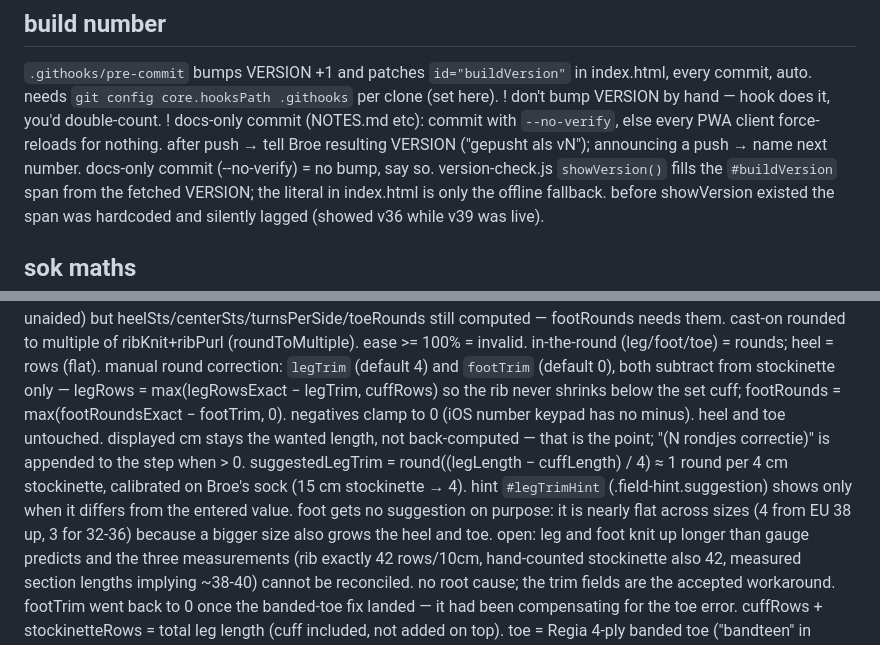
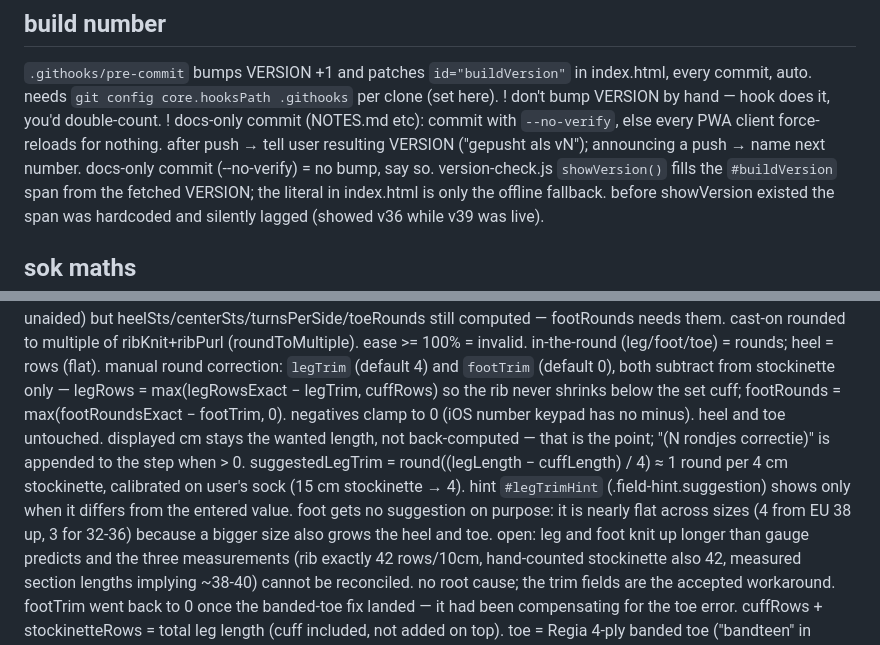
Before and after one commit to mrlando/Breitools, a Markdown page: NOTES.md, 2 parts joined by grey strips. Rendered like a GitHub page.

Commit message:
docs: refer to the user as 'user', not by name
Co-Authored-By: Claude Opus 5.5 <noreply@anthropic.com>

```diff
--- a/NOTES.md
+++ b/NOTES.md
@@ -18,7 +18,7 @@ new tool = new .html + card in index.html `.tool-list` (multi-page, chosen 2026-
 needs `git config core.hooksPath .githooks` per clone (set here).
 ! don't bump VERSION by hand — hook does it, you'd double-count.
 ! docs-only commit (NOTES.md etc): commit with `--no-verify`, else every PWA client force-reloads for nothing.
-after push → tell Broe resulting VERSION ("gepusht als vN"); announcing a push → name next number. docs-only commit (--no-verify) = no bump, say so.
+after push → tell user resulting VERSION ("gepusht als vN"); announcing a push → name next number. docs-only commit (--no-verify) = no bump, say so.
 version-check.js `showVersion()` fills the `#buildVersion` span from the fetched VERSION; the literal in index.html is only the offline fallback. before showVersion existed the span was hardcoded and silently lagged (showed v36 while v39 was live).
 
 ## sok maths
@@ -32,7 +32,7 @@ heel/toe steps not shown (user does those unaided) but heelSts/centerSts/turnsPe
 cast-on rounded to multiple of ribKnit+ribPurl (roundToMultiple). ease >= 100% = invalid.
 in-the-round (leg/foot/toe) = rounds; heel = rows (flat).
 manual round correction: `legTrim` (default 4) and `footTrim` (default 0), both subtract from stockinette only — legRows = max(legRowsExact − legTrim, cuffRows) so the rib never shrinks below the set cuff; footRounds = max(footRoundsExact − footTrim, 0). negatives clamp to 0 (iOS number keypad has no minus). heel and toe untouched. displayed cm stays the wanted length, not back-computed — that is the point; "(N rondjes correctie)" is appended to the step when > 0.
-suggestedLegTrim = round((legLength − cuffLength) / 4) ≈ 1 round per 4 cm stockinette, calibrated on Broe's sock (15 cm stockinette → 4). hint `#legTrimHint` (.field-hint.suggestion) shows only when it differs from the entered value. foot gets no suggestion on purpose: it is nearly flat across sizes (4 from EU 38 up, 3 for 32-36) because a bigger size also grows the heel and toe.
+suggestedLegTrim = round((legLength − cuffLength) / 4) ≈ 1 round per 4 cm stockinette, calibrated on user's sock (15 cm stockinette → 4). hint `#legTrimHint` (.field-hint.suggestion) shows only when it differs from the entered value. foot gets no suggestion on purpose: it is nearly flat across sizes (4 from EU 38 up, 3 for 32-36) because a bigger size also grows the heel and toe.
 open: leg and foot knit up longer than gauge predicts and the three measurements (rib exactly 42 rows/10cm, hand-counted stockinette also 42, measured section lengths implying ~38-40) cannot be reconciled. no root cause; the trim fields are the accepted workaround. footTrim went back to 0 once the banded-toe fix landed — it had been compensating for the toe error.
 cuffRows + stockinetteRows = total leg length (cuff included, not added on top).
 toe = Regia 4-ply banded toe ("bandteen" in Dutch — ! not "bandspits", that was an invented translation of Bandspitze). TOE_TABLE (~144) holds the per-cast-on cadence after the first decrease round (4x every 4th round, 3x every 3rd, 2x every 2nd, then every round); toeShaping() picks the nearest row, runs the phases, then decreases every round down to FINAL_TOE_STS = 4, with a guard so a cast-on outside the table (e.g. 1x1 rib) still lands exactly. sts check: all 13 table sizes reach 8 sts on the cadence, pattern then knits on to 4. rounds per cast-on: 44→15, 48→16, 52→19, 56→20, 60→24, 64→25, 68→27, 72→28.
```
